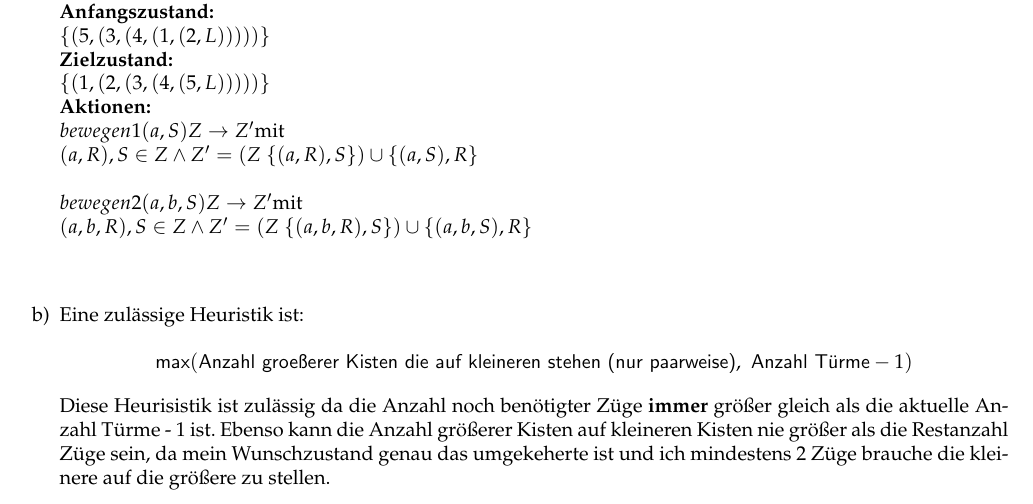
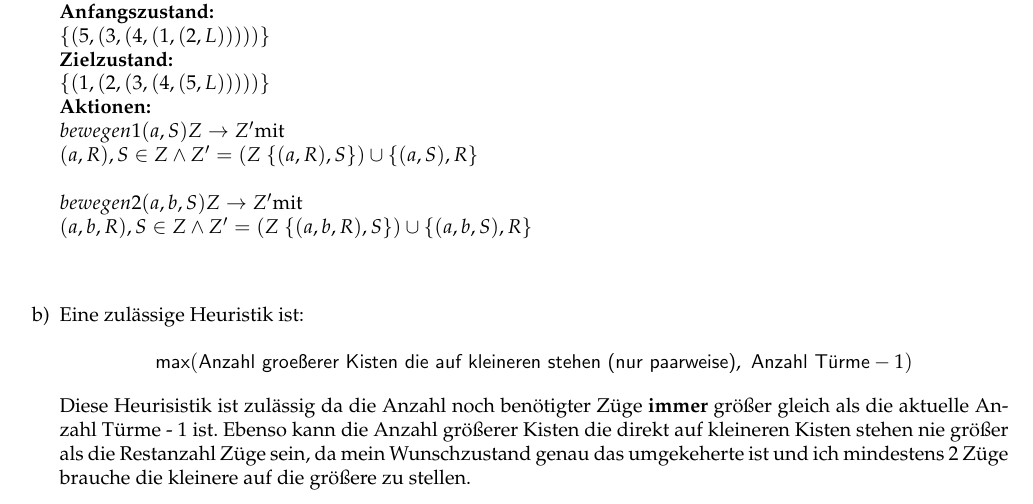
Before and after one commit to TN1ck/GKI, a LaTeX document (ha1/ha1.tex): part of page 3 of 5, cut so that both start at the same text. Compiled offline with pdfLaTeX.

Commit message:
small changes to 2

```diff
--- a/ha1/ha1.tex
+++ b/ha1/ha1.tex
@@ -285,7 +285,7 @@ Johannes Herrmann \> - xxxxxx\\
     \item Eine zulässige Heuristik ist: \\
         $$\textsf{max}(\textsf{Anzahl groeßerer Kisten die auf kleineren stehen (nur paarweise)}, \textsf{  Anzahl Türme} - 1)$$
 
-          Diese Heurisistik ist zulässig da die Anzahl noch benötigter Züge \textbf{immer} größer gleich als die aktuelle Anzahl Türme - 1 ist. Ebenso kann die Anzahl größerer Kisten auf kleineren Kisten nie größer als die Restanzahl Züge sein, da mein Wunschzustand genau das umgekeherte ist und ich mindestens 2 Züge brauche die kleinere auf die größere zu stellen.
+          Diese Heurisistik ist zulässig da die Anzahl noch benötigter Züge \textbf{immer} größer gleich als die aktuelle Anzahl Türme - 1 ist. Ebenso kann die Anzahl größerer Kisten die direkt auf kleineren Kisten stehen nie größer als die Restanzahl Züge sein, da mein Wunschzustand genau das umgekeherte ist und ich mindestens 2 Züge brauche die kleinere auf die größere zu stellen.
 \end{enumerate}
 
 \section*{Aufgabe 3}
```
Also changed, not shown: ha1/ha1.pdf.
